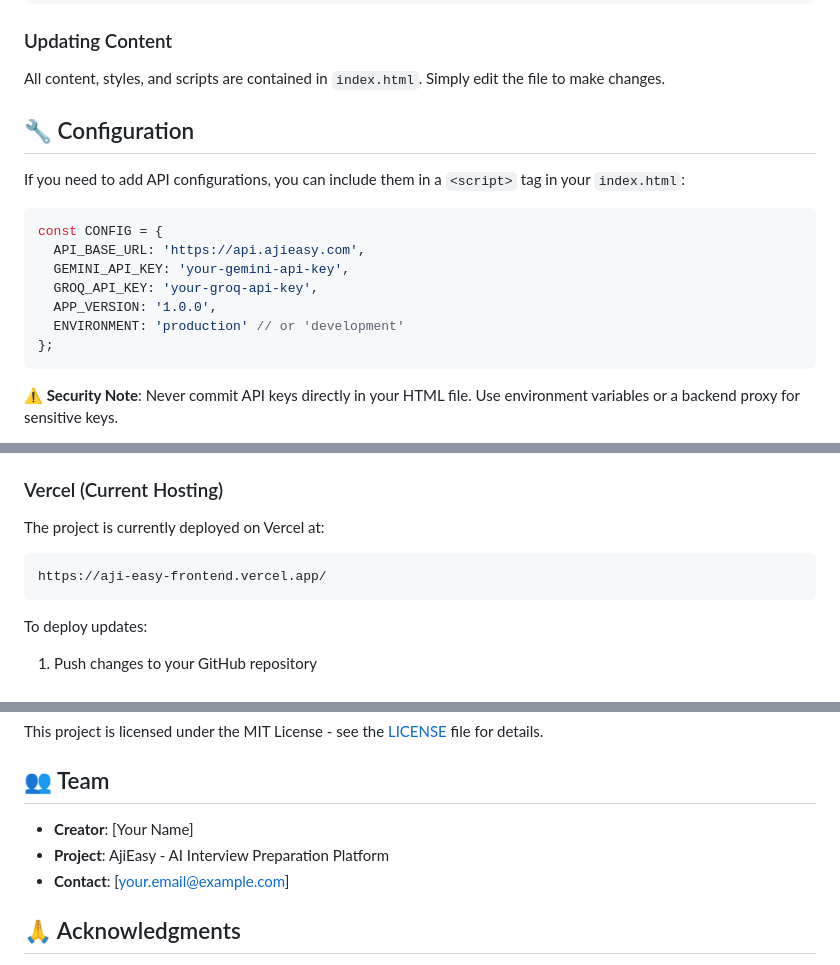
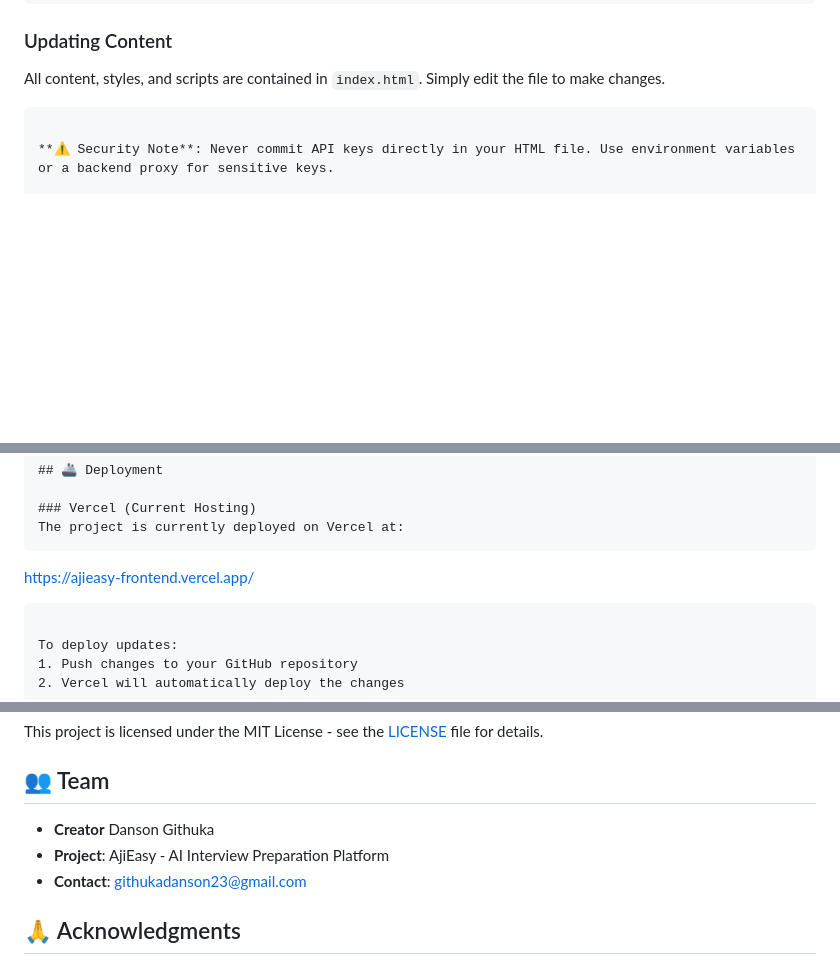
Before and after one commit to DanEinstein/AjiEasy_frontend, a Markdown page: Readme.md, 3 parts joined by grey strips. Rendered like a GitHub page; blank space fills up the shorter version.

````diff
--- a/Readme.md
+++ b/Readme.md
@@ -101,18 +101,6 @@ Edit the CSS in your `index.html` file within the `<style>` tags or inline style
 
 ### Updating Content
 All content, styles, and scripts are contained in `index.html`. Simply edit the file to make changes.
-
-## 🔧 Configuration
-
-If you need to add API configurations, you can include them in a `<script>` tag in your `index.html`:
-```javascript
-const CONFIG = {
-  API_BASE_URL: 'https://api.ajieasy.com',
-  GEMINI_API_KEY: 'your-gemini-api-key',
-  GROQ_API_KEY: 'your-groq-api-key',
-  APP_VERSION: '1.0.0',
-  ENVIRONMENT: 'production' // or 'development'
-};
 ```
 
 **⚠️ Security Note**: Never commit API keys directly in your HTML file. Use environment variables or a backend proxy for sensitive keys.
@@ -131,7 +119,7 @@ const CONFIG = {
 ### Vercel (Current Hosting)
 The project is currently deployed on Vercel at:
 ```
-https://aji-easy-frontend.vercel.app/
+https://ajieasy-frontend.vercel.app/
 ```
 
 To deploy updates:
@@ -211,9 +199,9 @@ This project is licensed under the MIT License - see the [LICENSE](LICENSE) file
 
 ## 👥 Team
 
-- **Creator**: [Your Name]
+- **Creator** Danson Githuka
 - **Project**: AjiEasy - AI Interview Preparation Platform
-- **Contact**: [your.email@example.com]
+- **Contact**: githukadanson23@gmail.com
 
 ## 🙏 Acknowledgments
 
````
